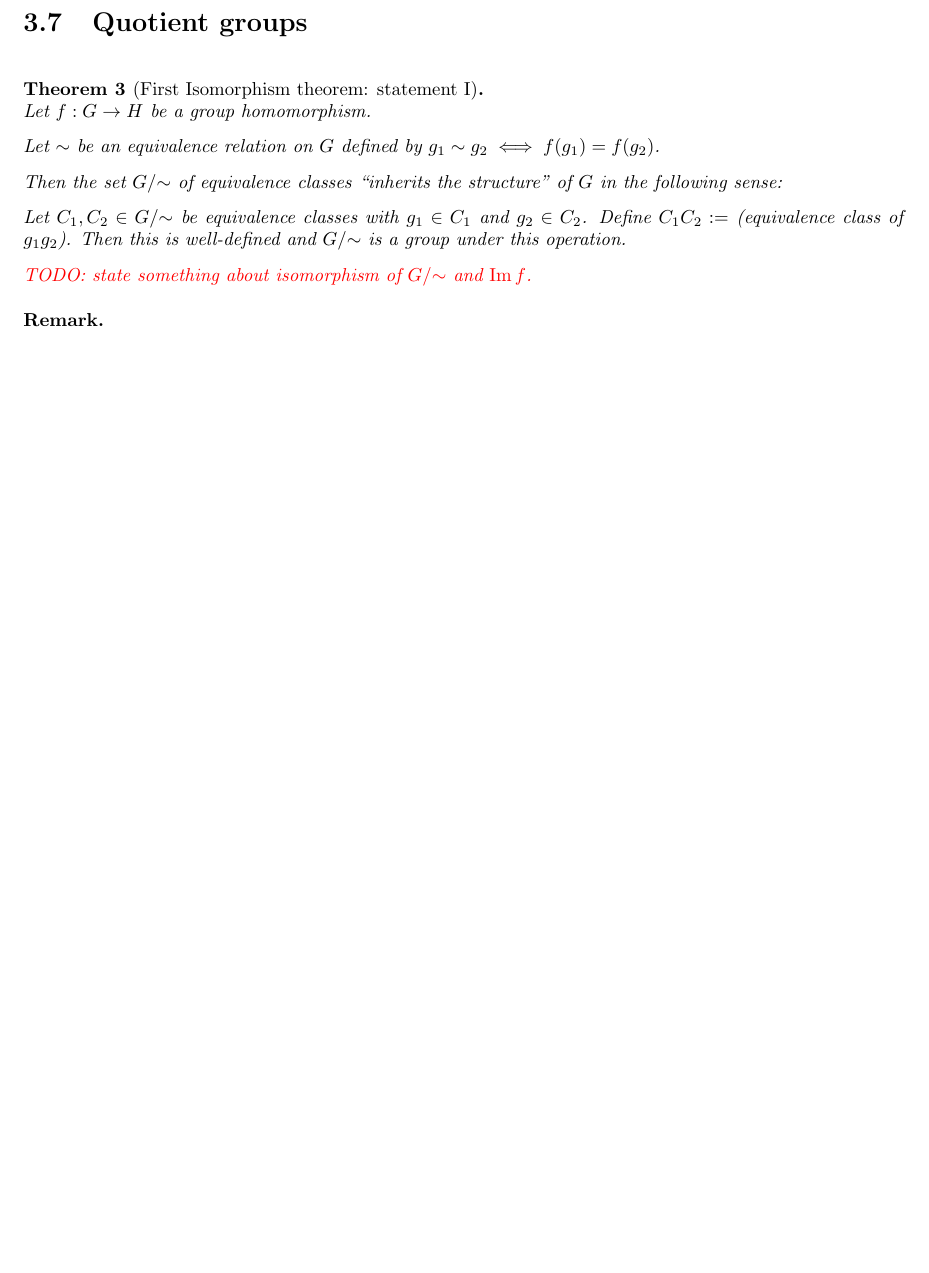
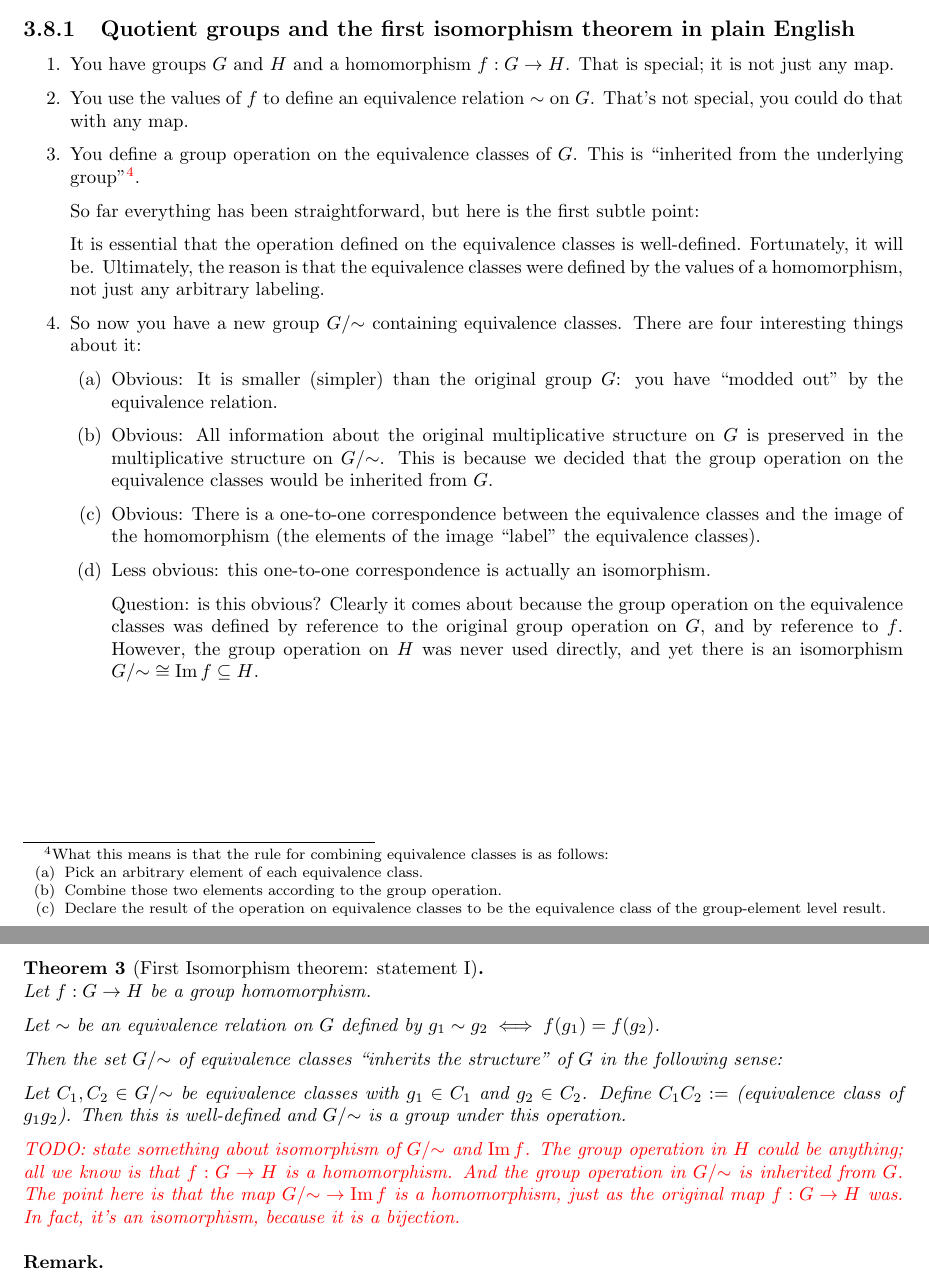
Before and after one commit to dandavison/mathematics, a LaTeX thesis (notes.tex, which reads abstract-algebra.tex): part of page 37 of 236 before the commit and two parts of pages 40 and 41 of 240 after it, the two joined at a grey line, cut at the place of the change, the shorter picture padded with empty space. Compiled offline with pdfLaTeX.

Commit message:
Quotient group notes

```diff
--- a/abstract-algebra.tex
+++ b/abstract-algebra.tex
@@ -419,6 +446,48 @@ as required.
 
 \section{Quotient groups}
 
+\subsection{Quotient groups and the first isomorphism theorem in plain English}
+\begin{enumerate}
+\item You have groups $G$ and $H$ and a homomorphism $f:G \to H$. That is special; it is not just
+  any map.
+\item You use the values of $f$ to define an equivalence relation $\sim$ on $G$. That's not
+  special, you could do that with any map.
+\item You define a group operation on the equivalence classes of $G$. This is ``inherited from the
+  underlying group''\footnote{ What this means is that the rule for combining equivalence classes
+    is as follows:
+  \begin{enumerate}
+  \item Pick an arbitrary element of each equivalence class.
+  \item Combine those two elements according to the group operation.
+  \item Declare the result of the operation on equivalence classes to be the equivalence class of
+    the group-element level result.
+  \end{enumerate}
+}.
+
+So far everything has been straightforward, but here is the first subtle point:
+
+It is essential that the operation defined on the equivalence classes is well-defined. Fortunately,
+it will be. Ultimately, the reason is that the equivalence classes were defined by the values of a
+homomorphism, not just any arbitrary labeling.
+\item So now you have a new group $G/{\sim}$ containing equivalence classes. There are four
+  interesting things about it:
+  \begin{enumerate}
+  \item Obvious: It is smaller (simpler) than the original group $G$: you have ``modded out'' by
+    the equivalence relation.
+  \item Obvious: All information about the original multiplicative structure on $G$ is preserved in
+    the multiplicative structure on $G/{\sim}$. This is because we decided that the group operation
+    on the equivalence classes would be inherited from $G$.
+  \item Obvious: There is a one-to-one correspondence between the equivalence classes and the image
+    of the homomorphism (the elements of the image ``label'' the equivalence classes).
+  \item Less obvious: this one-to-one correspondence is actually an isomorphism.
+
+    Question: is this obvious? Clearly it comes about because the group operation on the
+    equivalence classes was defined by reference to the original group operation on $G$, and by
+    reference to $f$. However, the group operation on $H$ was never used directly, and yet there is
+    an isomorphism $G/{\sim} \cong \Im f \subseteq H$.
+  \end{enumerate}
+\end{enumerate}
+
+\newpage
 \begin{theorem}[First Isomorphism theorem: statement I]~\\
   Let $f:G \to H$ be a group homomorphism.
 
@@ -431,7 +500,11 @@ as required.
   $C_1C_2 := $ (equivalence class of $g_1g_2$). Then this is well-defined and $G/{\sim}$ is a group
   under this operation.
 
-  \red{TODO: state something about isomorphism of $G/{\sim}$ and $\Im f$.}
+  \red{TODO: state something about isomorphism of $G/{\sim}$ and $\Im f$. The group operation in
+    $H$ could be anything; all we know is that $f:G \to H$ is a homomorphism. And the group
+    operation in $G/{\sim}$ is inherited from $G$. The point here is that the map
+    $G/{\sim} \to \Im f$ is a homomorphism, just as the original map $f:G\to H$ was. In fact, it's
+    an isomorphism, because it is a bijection.}
 \end{theorem}
 
 \begin{remark*}~\\
```
Also changed, not shown: abstract-algebra.tex (65 more changed lines).
